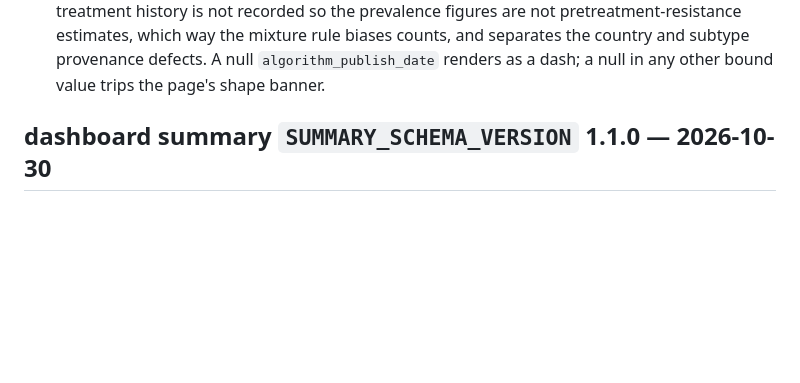
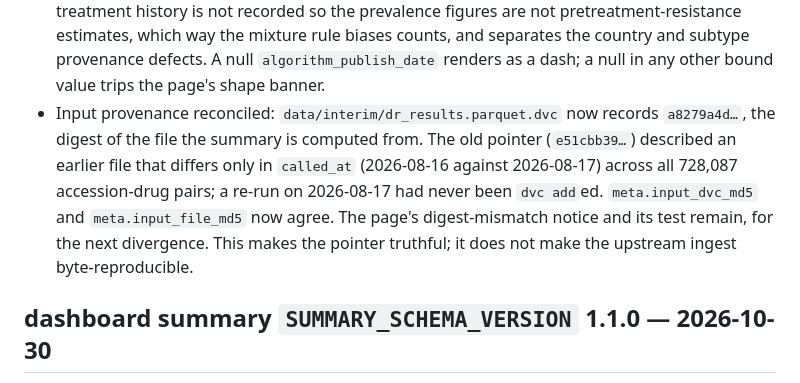
Before and after one commit to Neoforge-Labs/SAWA, a Markdown page: CHANGELOG.md, the part around the change. GitHub-like rendering; blank space fills up the shorter version.

Commit message:
docs(dashboard): state what the matching digests establish and what they do not
The README stated the pointer mismatch as a live fact; it no longer
holds. Replace it with what the divergence was (a re-run that changed
only called_at and was never dvc added), that summary.json is
deterministic only for a given input at a given commit, and that the
upstream ingest is not yet byte-reproducible, so a matched digest is
not a guarantee the input can be regenerated byte for byte. Records the
reconciliation in the CHANGELOG.

```diff
--- a/CHANGELOG.md
+++ b/CHANGELOG.md
@@ -37,6 +37,15 @@ file exists only in this branch's own history, never in a release.**
   the mixture rule biases counts, and separates the country and subtype
   provenance defects. A null `algorithm_publish_date` renders as a dash; a
   null in any other bound value trips the page's shape banner.
+- Input provenance reconciled: `data/interim/dr_results.parquet.dvc` now
+  records `a8279a4d…`, the digest of the file the summary is computed from.
+  The old pointer (`e51cbb39…`) described an earlier file that differs only
+  in `called_at` (2026-08-16 against 2026-08-17) across all 728,087
+  accession-drug pairs; a re-run on 2026-08-17 had never been `dvc add`ed.
+  `meta.input_dvc_md5` and `meta.input_file_md5` now agree. The page's
+  digest-mismatch notice and its test remain, for the next divergence. This
+  makes the pointer truthful; it does not make the upstream ingest
+  byte-reproducible.
 
 ## dashboard summary `SUMMARY_SCHEMA_VERSION` 1.1.0 — 2026-10-30
 
```
Also changed, not shown: 1 other file.
